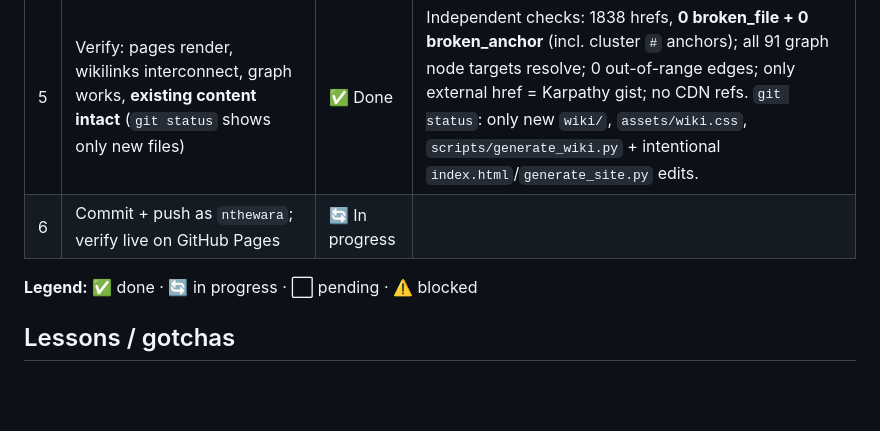
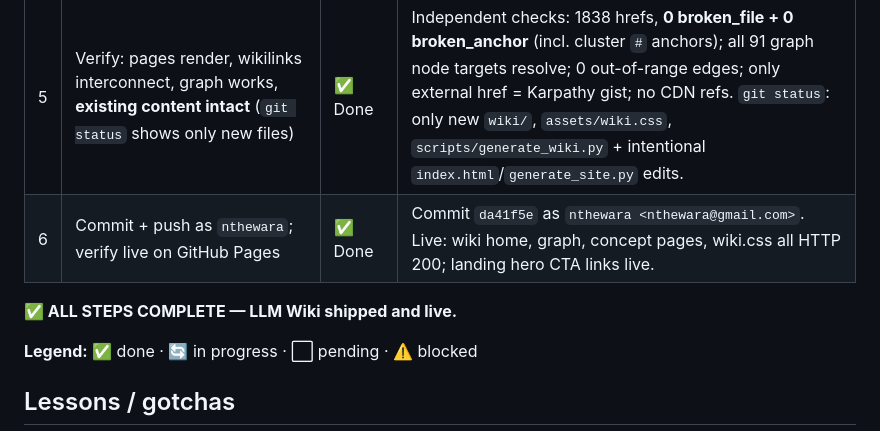
Before and after one commit to nthewara/build2026, a Markdown page: LLM_WIKI_PROGRESS.md, the part around the change. Rendered like a GitHub page; blank space fills up the shorter version.

Commit message:
Mark LLM Wiki tracker complete (live + verified)

```diff
--- a/LLM_WIKI_PROGRESS.md
+++ b/LLM_WIKI_PROGRESS.md
@@ -55,7 +55,9 @@ Plus: add a **link from `index.html`** to the wiki (separate, additive edit).
 | 3 | Build `wiki/` via subagent (generator + concept pages + graph + wiki.css) | ✅ Done | 91 concept pages, 91-node graph, 364 drawn edges (407 total co-occurrence), 127 sessions, 152 long-tail topics. Clusters: AI&Agents 19, Data 14, Platforms 13, DevTools 12, Observability 12, Azure 9, Security 5, Other 5, Community 2. |
 | 4 | Add link from main `index.html` → wiki (additive, no deletions) | ✅ Done | Added hero CTA: "Explore the LLM Wiki →" + "Concept graph" buttons + blurb. Patched BOTH rendered `index.html` AND `scripts/generate_site.py` hero template so it survives regeneration. |
 | 5 | Verify: pages render, wikilinks interconnect, graph works, **existing content intact** (`git status` shows only new files) | ✅ Done | Independent checks: 1838 hrefs, **0 broken_file + 0 broken_anchor** (incl. cluster `#` anchors); all 91 graph node targets resolve; 0 out-of-range edges; only external href = Karpathy gist; no CDN refs. `git status`: only new `wiki/`, `assets/wiki.css`, `scripts/generate_wiki.py` + intentional `index.html`/`generate_site.py` edits. |
-| 6 | Commit + push as `nthewara`; verify live on GitHub Pages | 🔄 In progress | |
+| 6 | Commit + push as `nthewara`; verify live on GitHub Pages | ✅ Done | Commit `da41f5e` as `nthewara <nthewara@gmail.com>`. Live: wiki home, graph, concept pages, wiki.css all HTTP 200; landing hero CTA links live. |
+
+**✅ ALL STEPS COMPLETE — LLM Wiki shipped and live.**
 
 **Legend:** ✅ done · 🔄 in progress · ⬜ pending · ⚠️ blocked
 
```
